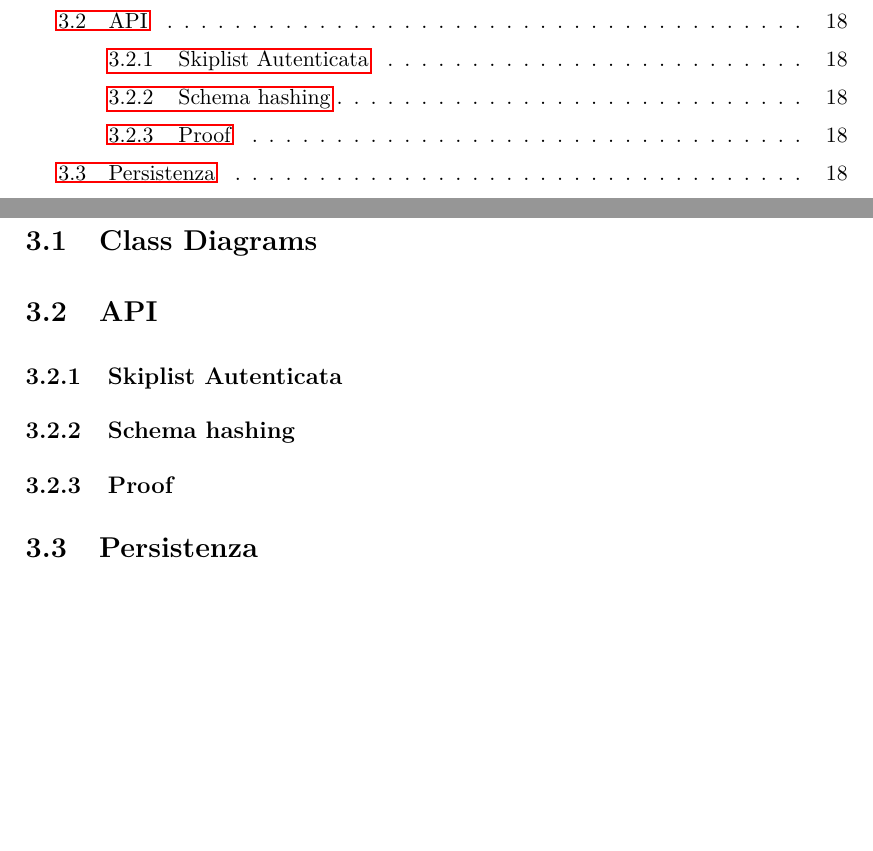
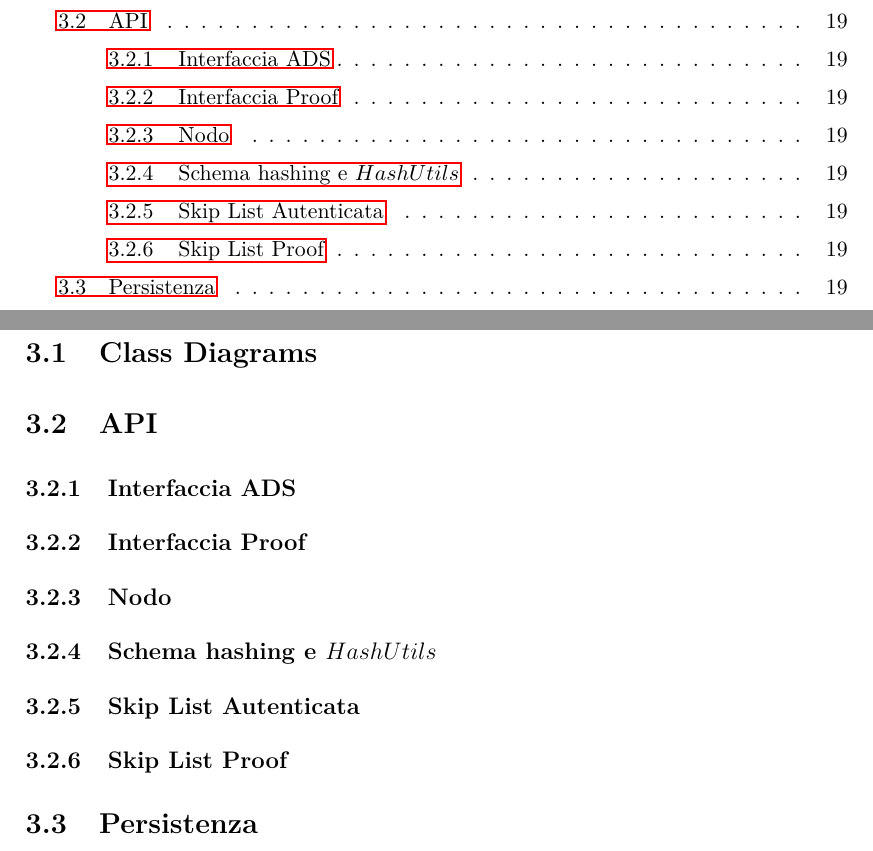
Before and after one commit to zTehRyaN/authenticated-data-structures, a LaTeX document (tesi/esempioTesi.tex, which reads tesi/Progetto.tex): two parts of pages 7 and 28 of 32 before the commit and two parts of pages 7 and 29 of 33 after it, joined at a grey line, cut so that both start at the same text, the shorter picture padded with empty space. Compiled offline with pdfLaTeX.

Commit message:
(progetto) Affinata la struttura del capitolo di Progettazione

```diff
--- a/tesi/Progetto.tex
+++ b/tesi/Progetto.tex
@@ -20,23 +21,52 @@
 %
 %	Il focus è sulle scelte progettuali. Evidenziare dunque i punti di forza e le scelte a livello di pattern.
 
-	\subsection{Skiplist Autenticata}
+	\subsection{Interfaccia ADS}
 
-%		Qui si entra in dettaglio sulla struttura principale, autenticata. Quindi vengono analizzate più nel dettaglio alcune scelte progettuali
-%		su questa struttura
+	%	MODELLO FUNZIONALE, motivare la necessità
+	%
+	%	Sezione in cui si motiva pattern per interfaccia e si evidenzia collegamento funzionale con casi d'uso e requisiti, in termini solo di funzionalità offerte
+
+	\subsection{Interfaccia Proof}
+
+	%	MODELLO FUNZIONALE, motivare la necessità
+	%
+	%	Sezione in cui si motiva pattern per interfaccia e si evidenzia collegamento funzionale con casi d'uso e requisiti, in termini solo di funzionalità offerte
+
+	\subsection{Nodo}
+
+	%	Parlare dell'elemento alla base di implementazioni realizzate di ADS e Proof.
+
+	\subsection{Schema hashing e $ HashUtils $}
+
+	%	Breve sezione che riprende l'argomento dell'hashing e che lo analizza concentrandosi sulle scelte progettuali. Si parla anche della parametrizzazione rispetto
+	%	alle varie funzioni di hashing e si parla di HashUtils con relativo pattern Singleton
+
+	\subsection{Skip List Autenticata}
+
+	%	MODELLO FUNZIONALE, motivare la realizzazione
+	%
+	% 	Fatte tutte le opportune premesse descritte e motivate (APS style), si passa ora alla descrizione della struttura principale
+
+	\subsection{Skip List Proof}
+
+	%	MODELLO FUNZIONALE, motivare la realizzazione
+	%
+	%	Fatte tutte le opportune premesse descritte e motivate (APS style), si passa ora alla descrizione della struttura proof
 
 
 
-	\subsection{Schema hashing}
 
-%		Breve sezione che riprende l'argomento dell'hashing e che lo analizza concentrandosi sulle scelte progettuali.
 
-	\subsection{Proof}
 
-%		MODELLO FUNZIONALE, rimandando a parte successiva
-%
-%		Qui si entra in dettaglio sulla struttura secondaria, con dettagli di autenticazione. Quindi vengono analizzate più nel dettaglio alcune scelte progettuali
-%		su questa struttura
+
+
+
+
+
+
+
+
 
 \section{Persistenza}
 
```
Also changed, not shown: tesi/Progetto.tex (3 more changed lines).
